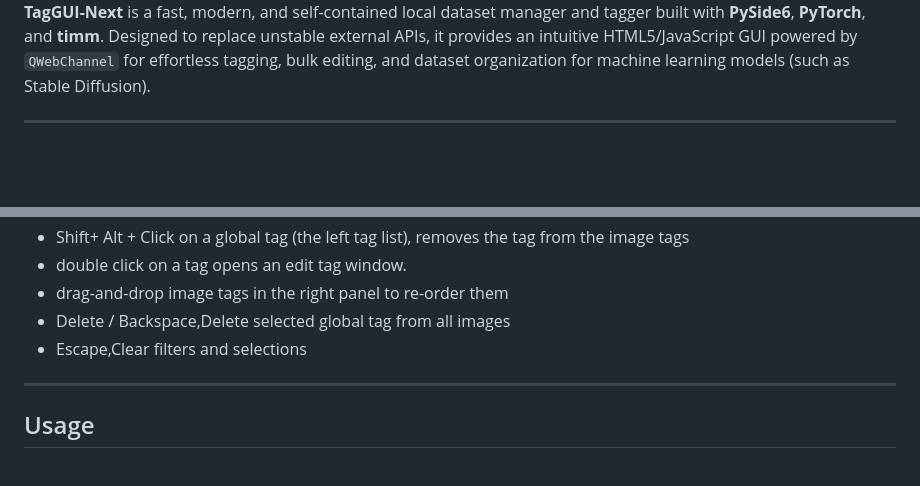
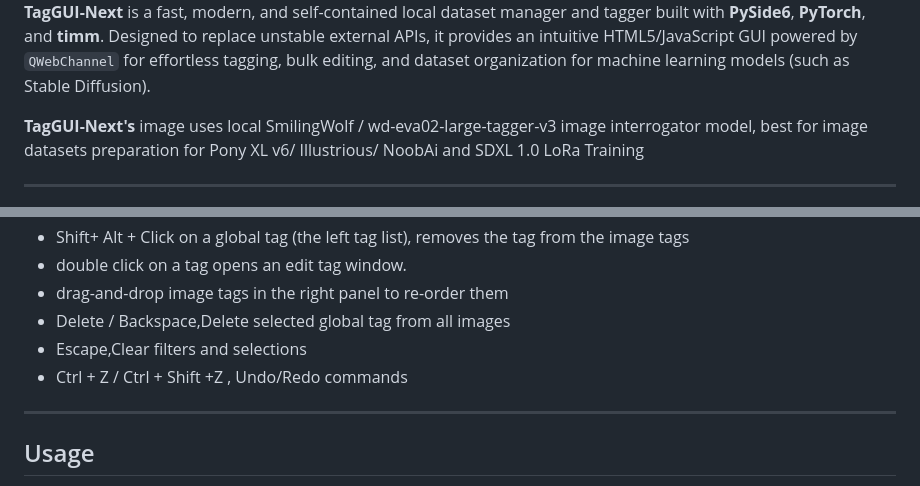
Before and after one commit to ViTa-Plane/taggui-next, a Markdown page: README.md, 2 parts joined by grey strips. Rendered like a GitHub page; blank space fills up the shorter version.

```diff
--- a/README.md
+++ b/README.md
@@ -3,6 +3,8 @@
 <img src='icon.png' alt='TagGUI-Next icon' width='128'>
 
 **TagGUI-Next** is a fast, modern, and self-contained local dataset manager and tagger built with **PySide6**, **PyTorch**, and **timm**. Designed to replace unstable external APIs, it provides an intuitive HTML5/JavaScript GUI powered by `QWebChannel` for effortless tagging, bulk editing, and dataset organization for machine learning models (such as Stable Diffusion).
+
+**TagGUI-Next's** image uses local SmilingWolf / wd-eva02-large-tagger-v3  image interrogator model, best  for image datasets preparation for Pony XL v6/ Illustrious/ NoobAi and SDXL 1.0 LoRa Training
 
 ---
 
@@ -38,6 +40,7 @@
 - drag-and-drop image tags in the right panel to re-order them
 - Delete / Backspace,Delete selected global tag from all images
 - Escape,Clear filters and selections
+- Ctrl + Z / Ctrl + Shift +Z , Undo/Redo commands
 
 ---
 ## Usage
```
